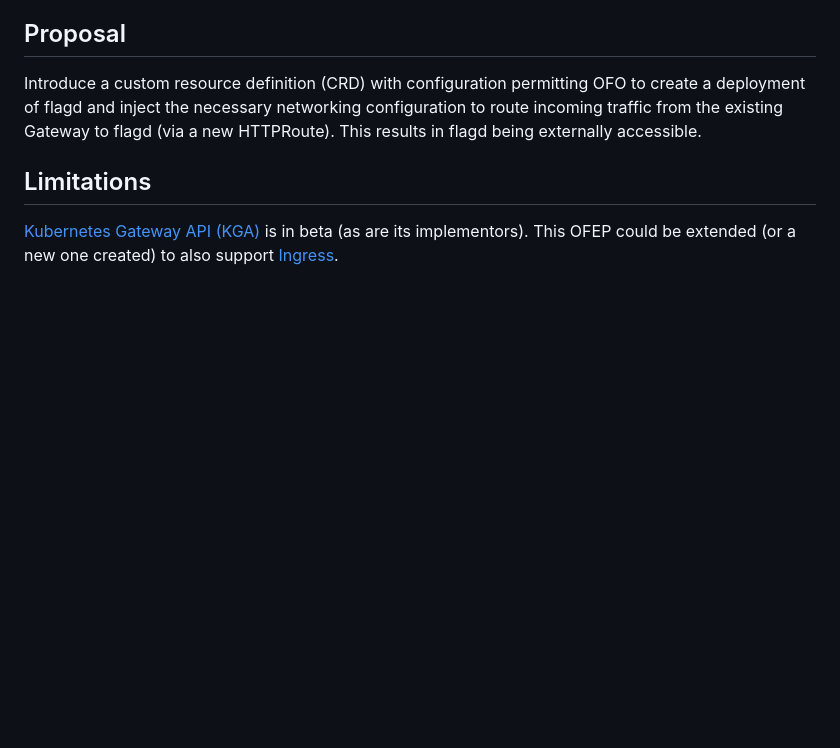
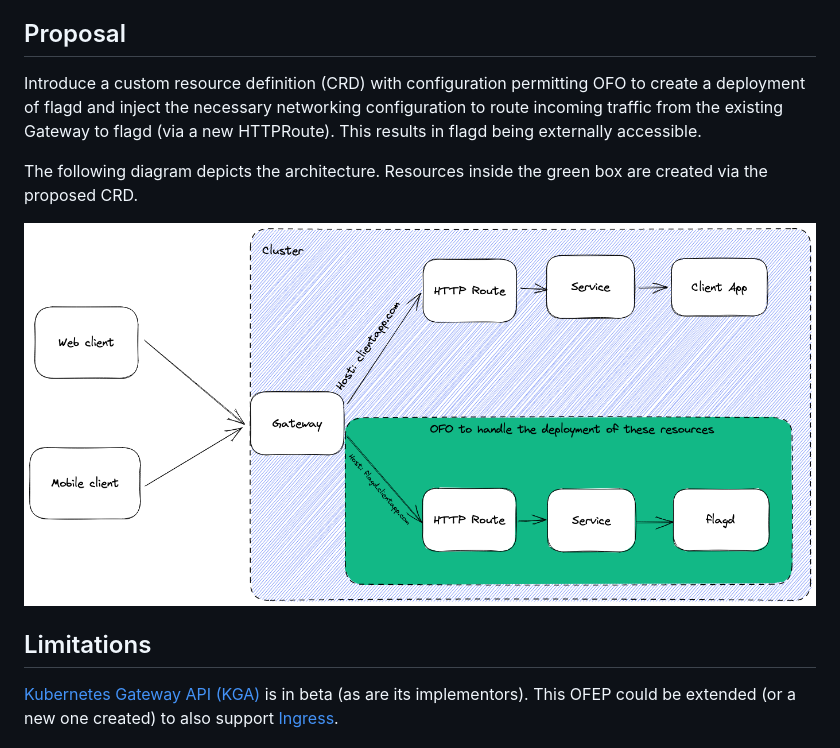
Before and after one commit to open-feature/ofep, a Markdown page: OFEP-ofo-flagd-client-support.md, the part around the change. GitHub-like rendering; pictures changed too: images/ofo-flagd-client-support-architecture.png (added); blank space fills up the shorter version.

Commit message:
diagram
Signed-off-by: Skye Gill <gill.skye95@gmail.com>

```diff
--- a/OFEP-ofo-flagd-client-support.md
+++ b/OFEP-ofo-flagd-client-support.md
@@ -21,6 +21,10 @@ The networking infrastructure for ingesting external traffic is already in place
 Introduce a custom resource definition (CRD) with configuration permitting OFO to create a deployment of flagd and inject the necessary networking configuration to route incoming traffic from the existing Gateway to flagd (via a new HTTPRoute).
 This results in flagd being externally accessible.
 
+The following diagram depicts the architecture. Resources inside the green box are created via the proposed CRD.
+
+<img src="images/ofo-flagd-client-support-architecture.png">
+
 ## Limitations
 [Kubernetes Gateway API (KGA)](https://gateway-api.sigs.k8s.io/) is in beta (as are its implementors). This OFEP could be extended (or a new one created) to also support [Ingress](https://kubernetes.io/docs/concepts/services-networking/ingress/).
 
```
